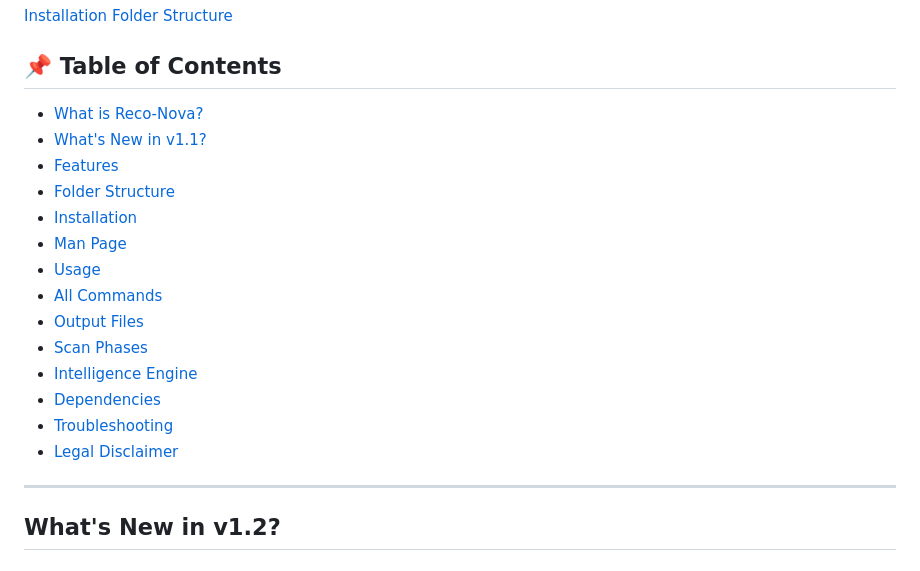
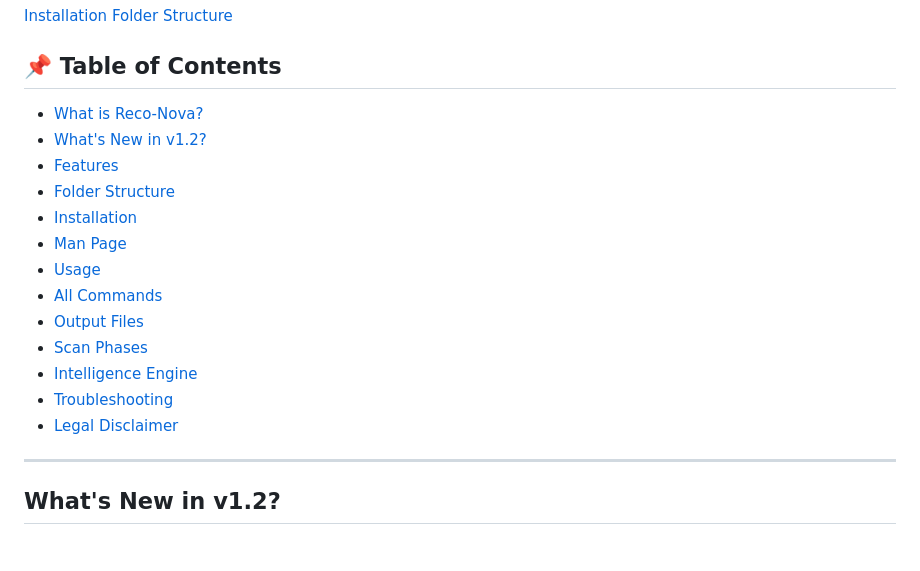
Before and after one commit to SkillDevloper/Reco-Nova, a Markdown page: README.md, the part around the change. Drawn GitHub-style.

```diff
--- a/README.md
+++ b/README.md
@@ -34,20 +34,19 @@ Please make sure to **verify and test everything carefully** before using it in
 
 ## 📌 Table of Contents
 
-- [What is Reco-Nova?](##-what-is-reco-nova)
-- [What's New in v1.1?](##-whats-new-in-v11)
-- [Features](##-features)
-- [Folder Structure](##-folder-structure)
-- [Installation](##-installation)
-- [Man Page](##-man-page)
-- [Usage](##-usage)
-- [All Commands](##-all-commands)
-- [Output Files](##-output-files)
-- [Scan Phases](##-scan-phases)
-- [Intelligence Engine](##-intelligence-engine)
-- [Dependencies](##-dependencies)
-- [Troubleshooting](##-troubleshooting)
-- [Legal Disclaimer](##-legal-disclaimer)
+- [What is Reco-Nova?](#what-is-reco-nova)
+- [What's New in v1.2?](#whats-new-in-v12)
+- [Features](#features)
+- [Folder Structure](#folder-structure)
+- [Installation](#installation)
+- [Man Page](#man-page)
+- [Usage](#usage)
+- [All Commands](#all-commands)
+- [Output Files](#output-files)
+- [Scan Phases](#scan-phases)
+- [Intelligence Engine](#intelligence-engine)
+- [Troubleshooting](#troubleshooting)
+- [Legal Disclaimer](#legal-disclaimer)
 
 ---
 
```
